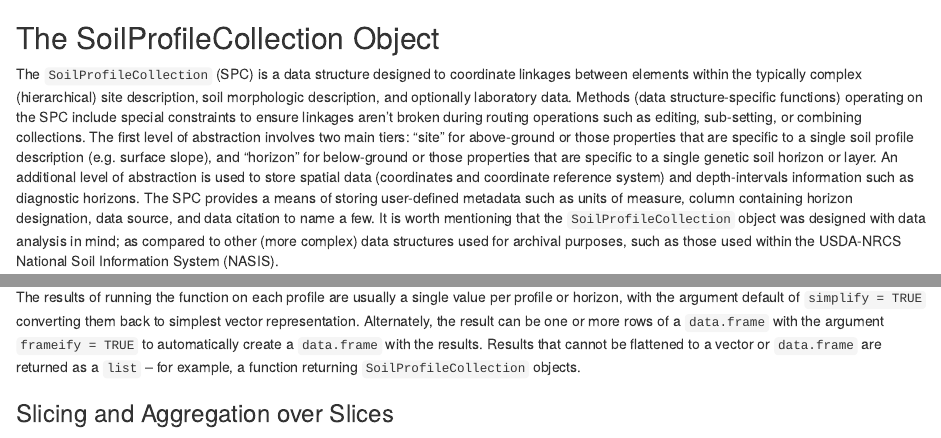
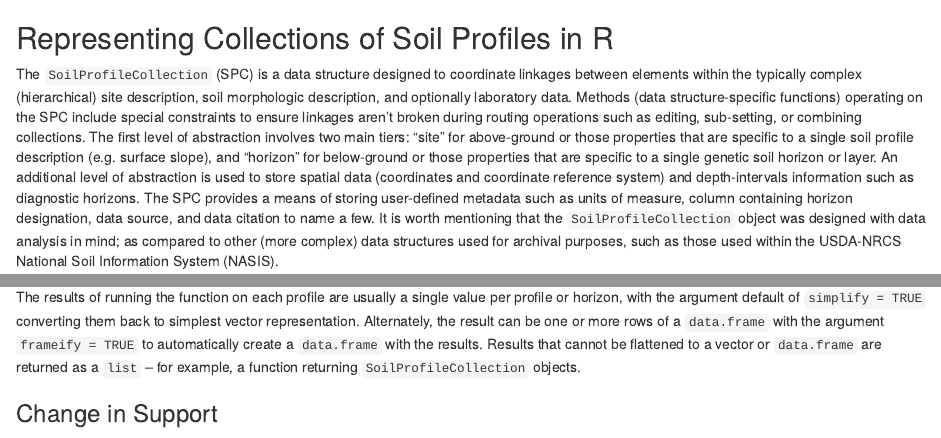
Before and after one commit to ncss-tech/geopedology-chapter, an R Markdown document (sections/SPC-objects.Rmd): the page in a window 1100 px wide, from its top, and a second part further down, joined at a grey line. Rendered offline with R 4.5, knitr and Pandoc, with nearby package versions.

Commit message:
ideas from Pierre

```diff
--- a/sections/SPC-objects.Rmd
+++ b/sections/SPC-objects.Rmd
@@ -1,5 +1,7 @@
 
-## The SoilProfileCollection Object
+<!-- think about a less-jargony title -->
+
+## Representing Collections of Soil Profiles in R
 
 The `SoilProfileCollection` (SPC) is a data structure designed to coordinate linkages between elements within the typically complex (hierarchical) site description, soil morphologic description, and optionally laboratory data. Methods (data structure-specific functions) operating on the SPC include special constraints to ensure linkages aren't broken during routing operations such as editing, sub-setting, or combining collections. The first level of abstraction involves two main tiers: "site" for above-ground or those properties that are specific to a single soil profile description (e.g. surface slope), and "horizon" for below-ground or those properties that are specific to a single genetic soil horizon or layer. An additional level of abstraction is used to store spatial data (coordinates and coordinate reference system) and depth-intervals information such as diagnostic horizons. The SPC provides a means of storing user-defined metadata such as units of measure, column containing horizon designation, data source, and data citation to name a few. It is worth mentioning that the `SoilProfileCollection` object was designed with data analysis in mind; as compared to other (more complex) data structures used for archival purposes, such as those used within the USDA-NRCS National Soil Information System (NASIS).
 
@@ -42,10 +44,15 @@ The interval `[z1, z2]` can be constant across the collection or unique to each
 <!-- split and combine methods ...  -->
 
 
+<!-- condense this into 1-2 sentences -->
+
 ### Iteration
 
 The *aqp* package provides methods for iterating (looping) over the profiles in a `SoilProfileCollection` object. Following the precedent of the base *R* `*apply()` functions, `profileApply()` will apply a function to each element (e.g. single profile) of a `SoilProfileCollection` object.
 
 The results of running the function on each profile are usually a single value per profile or horizon, with the argument default of `simplify = TRUE` converting them back to simplest vector representation. Alternately, the result can be one or more rows of a `data.frame` with the argument `frameify = TRUE` to automatically create a `data.frame` with the results. Results that cannot be flattened to a vector or `data.frame` are returned as a `list` -- for example, a function returning `SoilProfileCollection` objects.
 
-### Slicing and Aggregation over Slices
+
+<!-- c/o Pierre: this is really important / unique, we have to discuss it here -->
+
+### Change in Support
```
Also changed, not shown: sections/bibliography.bib (+5 -0 lines), sections/SPC-objects.Rmd (4 more changed lines).
